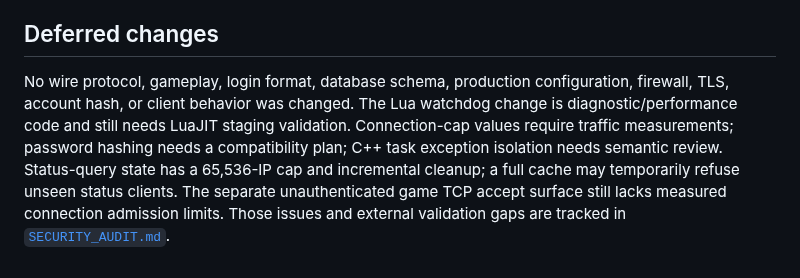
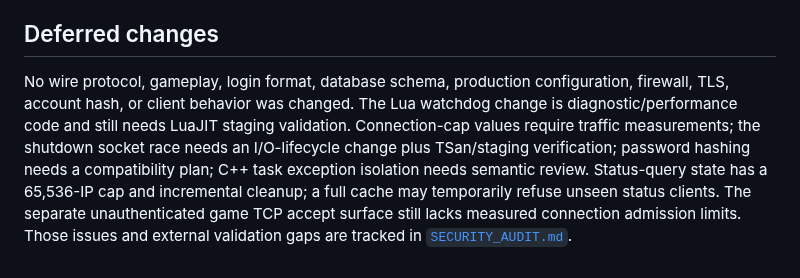
Before and after one commit to djowww/antigas-tfs, a Markdown page: docs/SECURITY_HARDENING.md, the part around the change. Rendered like a GitHub page.

```diff
--- a/docs/SECURITY_HARDENING.md
+++ b/docs/SECURITY_HARDENING.md
@@ -58,4 +58,4 @@ The production confirmation flags only prevent accidental invocation; they are n
 
 ## Deferred changes
 
-No wire protocol, gameplay, login format, database schema, production configuration, firewall, TLS, account hash, or client behavior was changed. The Lua watchdog change is diagnostic/performance code and still needs LuaJIT staging validation. Connection-cap values require traffic measurements; password hashing needs a compatibility plan; C++ task exception isolation needs semantic review. Status-query state has a 65,536-IP cap and incremental cleanup; a full cache may temporarily refuse unseen status clients. The separate unauthenticated game TCP accept surface still lacks measured connection admission limits. Those issues and external validation gaps are tracked in [`SECURITY_AUDIT.md`](SECURITY_AUDIT.md).
+No wire protocol, gameplay, login format, database schema, production configuration, firewall, TLS, account hash, or client behavior was changed. The Lua watchdog change is diagnostic/performance code and still needs LuaJIT staging validation. Connection-cap values require traffic measurements; the shutdown socket race needs an I/O-lifecycle change plus TSan/staging verification; password hashing needs a compatibility plan; C++ task exception isolation needs semantic review. Status-query state has a 65,536-IP cap and incremental cleanup; a full cache may temporarily refuse unseen status clients. The separate unauthenticated game TCP accept surface still lacks measured connection admission limits. Those issues and external validation gaps are tracked in [`SECURITY_AUDIT.md`](SECURITY_AUDIT.md).
```
Also changed, not shown: docs/SECURITY_AUDIT.md (+7 -5 lines).
